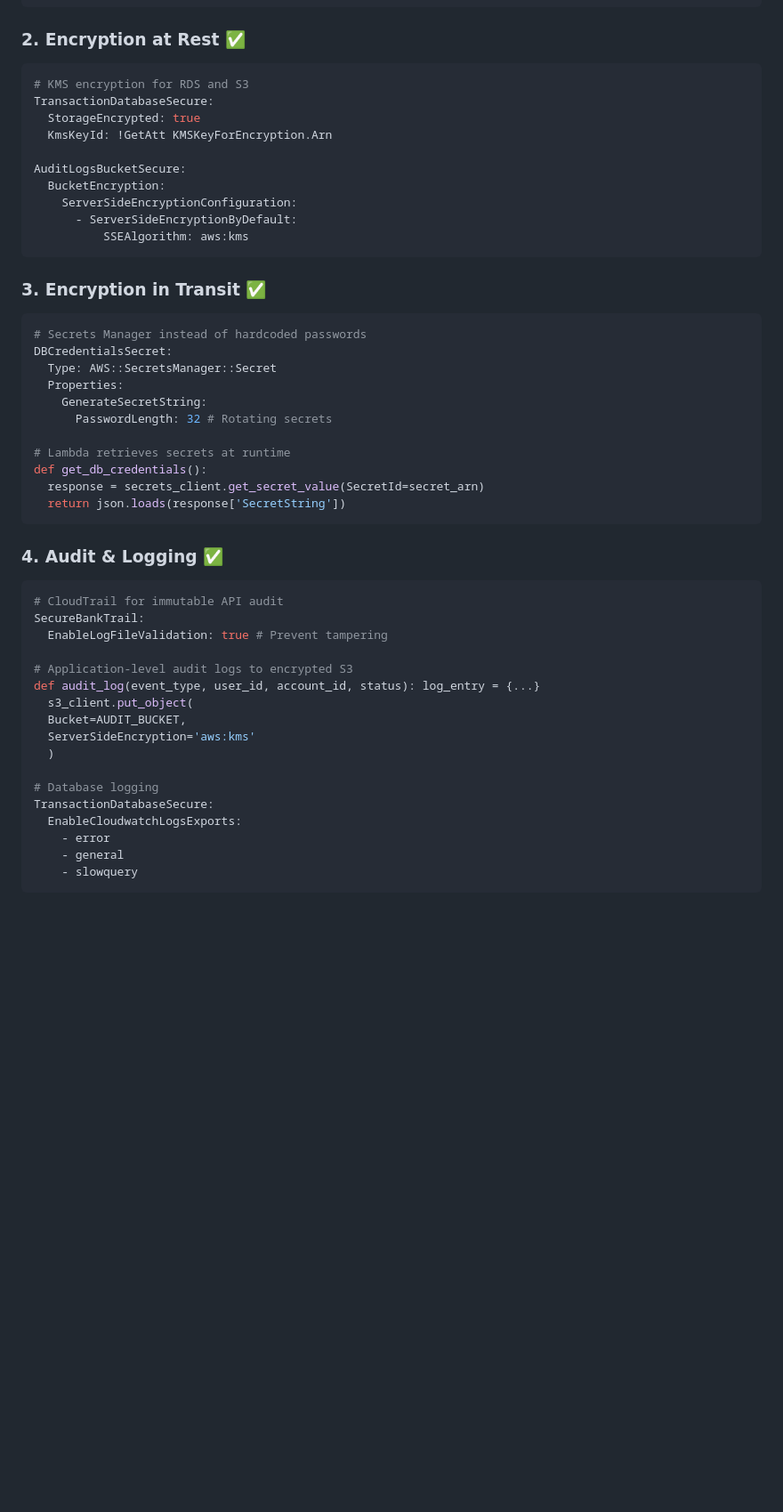
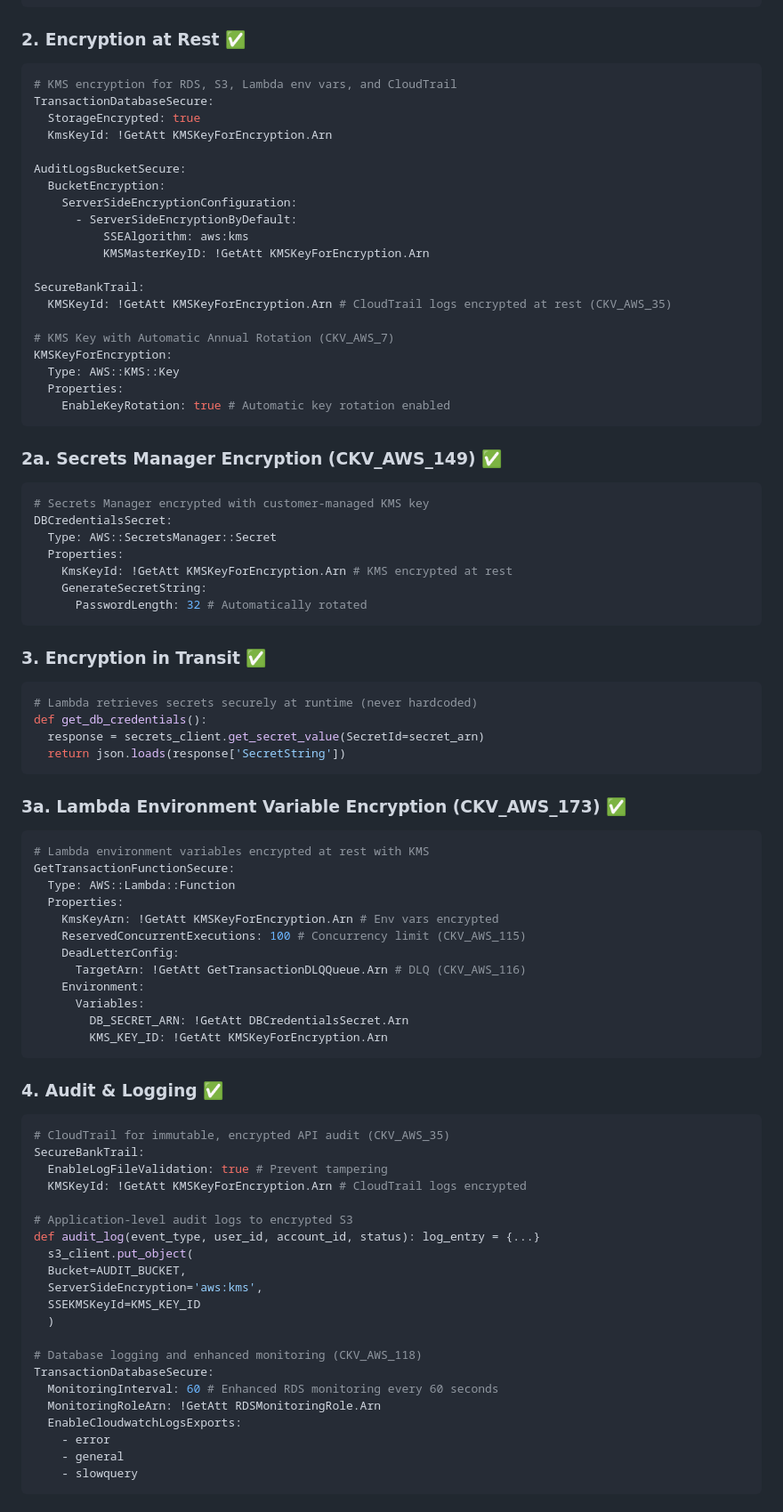
Before and after one commit to michimochi25/COMP3446-demo, a Markdown page: phase-2-iac/README.md, the part around one of its changes. Shown at 89% size. Rendered like a GitHub page; blank space fills up the shorter version.

````diff
--- a/phase-2-iac/README.md
+++ b/phase-2-iac/README.md
@@ -150,7 +150,7 @@ GetTransactionMethod:
 ### 2. **Encryption at Rest** ✅
 
 ```yaml
-# KMS encryption for RDS and S3
+# KMS encryption for RDS, S3, Lambda env vars, and CloudTrail
 TransactionDatabaseSecure:
   StorageEncrypted: true
   KmsKeyId: !GetAtt KMSKeyForEncryption.Arn
@@ -160,40 +160,76 @@ AuditLogsBucketSecure:
     ServerSideEncryptionConfiguration:
       - ServerSideEncryptionByDefault:
           SSEAlgorithm: aws:kms
+          KMSMasterKeyID: !GetAtt KMSKeyForEncryption.Arn
+
+SecureBankTrail:
+  KMSKeyId: !GetAtt KMSKeyForEncryption.Arn # CloudTrail logs encrypted at rest (CKV_AWS_35)
+
+# KMS Key with Automatic Annual Rotation (CKV_AWS_7)
+KMSKeyForEncryption:
+  Type: AWS::KMS::Key
+  Properties:
+    EnableKeyRotation: true # Automatic key rotation enabled
+```
+
+### 2a. **Secrets Manager Encryption (CKV_AWS_149)** ✅
+
+```yaml
+# Secrets Manager encrypted with customer-managed KMS key
+DBCredentialsSecret:
+  Type: AWS::SecretsManager::Secret
+  Properties:
+    KmsKeyId: !GetAtt KMSKeyForEncryption.Arn # KMS encrypted at rest
+    GenerateSecretString:
+      PasswordLength: 32 # Automatically rotated
 ```
 
 ### 3. **Encryption in Transit** ✅
 
 ```yaml
-# Secrets Manager instead of hardcoded passwords
-DBCredentialsSecret:
-  Type: AWS::SecretsManager::Secret
-  Properties:
-    GenerateSecretString:
-      PasswordLength: 32 # Rotating secrets
-
-# Lambda retrieves secrets at runtime
+# Lambda retrieves secrets securely at runtime (never hardcoded)
 def get_db_credentials():
   response = secrets_client.get_secret_value(SecretId=secret_arn)
   return json.loads(response['SecretString'])
 ```
 
+### 3a. **Lambda Environment Variable Encryption (CKV_AWS_173)** ✅
+
+```yaml
+# Lambda environment variables encrypted at rest with KMS
+GetTransactionFunctionSecure:
+  Type: AWS::Lambda::Function
+  Properties:
+    KmsKeyArn: !GetAtt KMSKeyForEncryption.Arn # Env vars encrypted
+    ReservedConcurrentExecutions: 100 # Concurrency limit (CKV_AWS_115)
+    DeadLetterConfig:
+      TargetArn: !GetAtt GetTransactionDLQQueue.Arn # DLQ (CKV_AWS_116)
+    Environment:
+      Variables:
+        DB_SECRET_ARN: !GetAtt DBCredentialsSecret.Arn
+        KMS_KEY_ID: !GetAtt KMSKeyForEncryption.Arn
+```
+
 ### 4. **Audit & Logging** ✅
 
 ```yaml
-# CloudTrail for immutable API audit
+# CloudTrail for immutable, encrypted API audit (CKV_AWS_35)
 SecureBankTrail:
   EnableLogFileValidation: true # Prevent tampering
+  KMSKeyId: !GetAtt KMSKeyForEncryption.Arn # CloudTrail logs encrypted
 
 # Application-level audit logs to encrypted S3
 def audit_log(event_type, user_id, account_id, status): log_entry = {...}
   s3_client.put_object(
   Bucket=AUDIT_BUCKET,
-  ServerSideEncryption='aws:kms'
+  ServerSideEncryption='aws:kms',
+  SSEKMSKeyId=KMS_KEY_ID
   )
 
-# Database logging
+# Database logging and enhanced monitoring (CKV_AWS_118)
 TransactionDatabaseSecure:
+  MonitoringInterval: 60 # Enhanced RDS monitoring every 60 seconds
+  MonitoringRoleArn: !GetAtt RDSMonitoringRole.Arn
   EnableCloudwatchLogsExports:
     - error
     - general
````
Also changed, not shown: other parts of phase-2-iac/README.md (+4 -3 lines), phase-2-app/README.md (+37 -0 lines).
